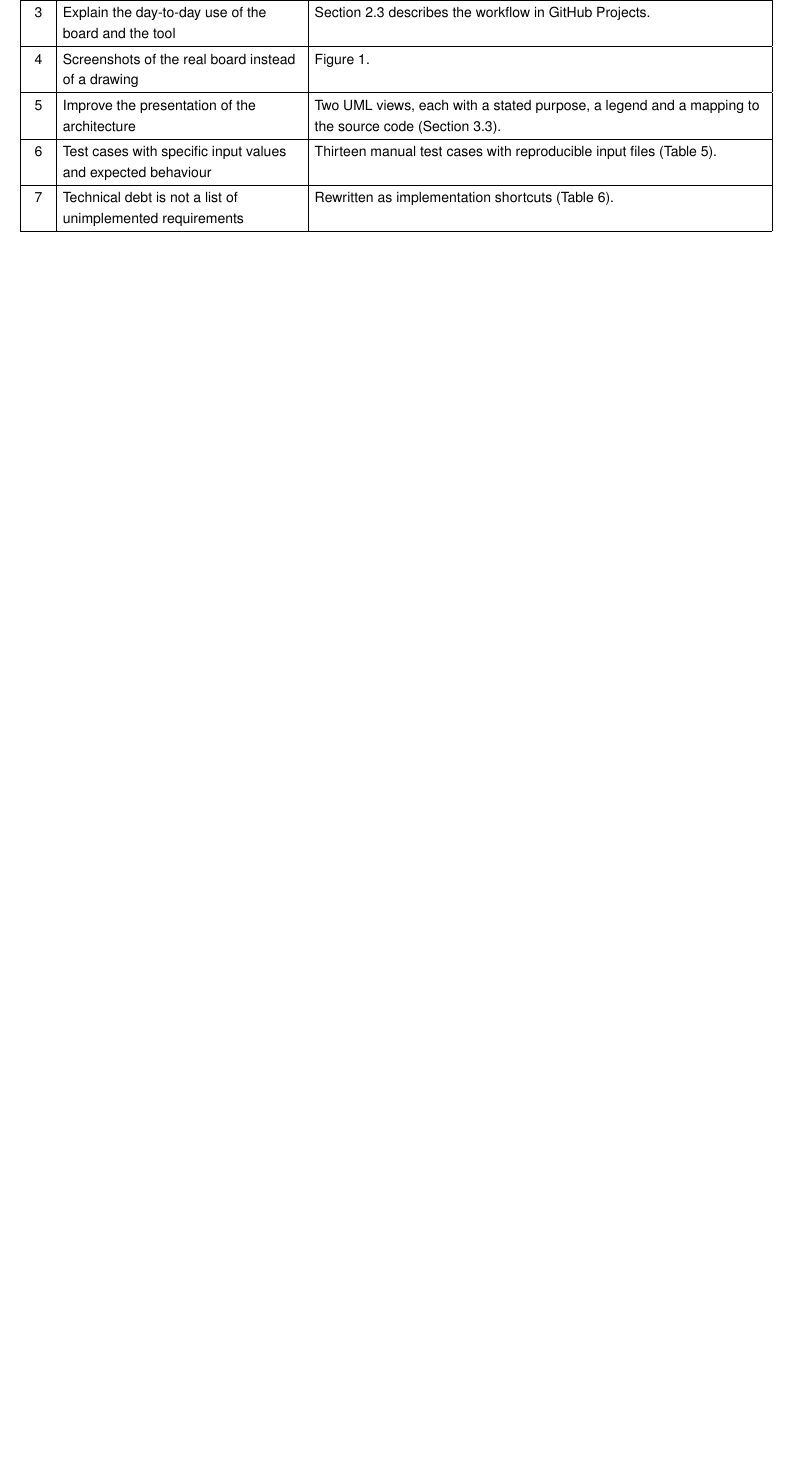
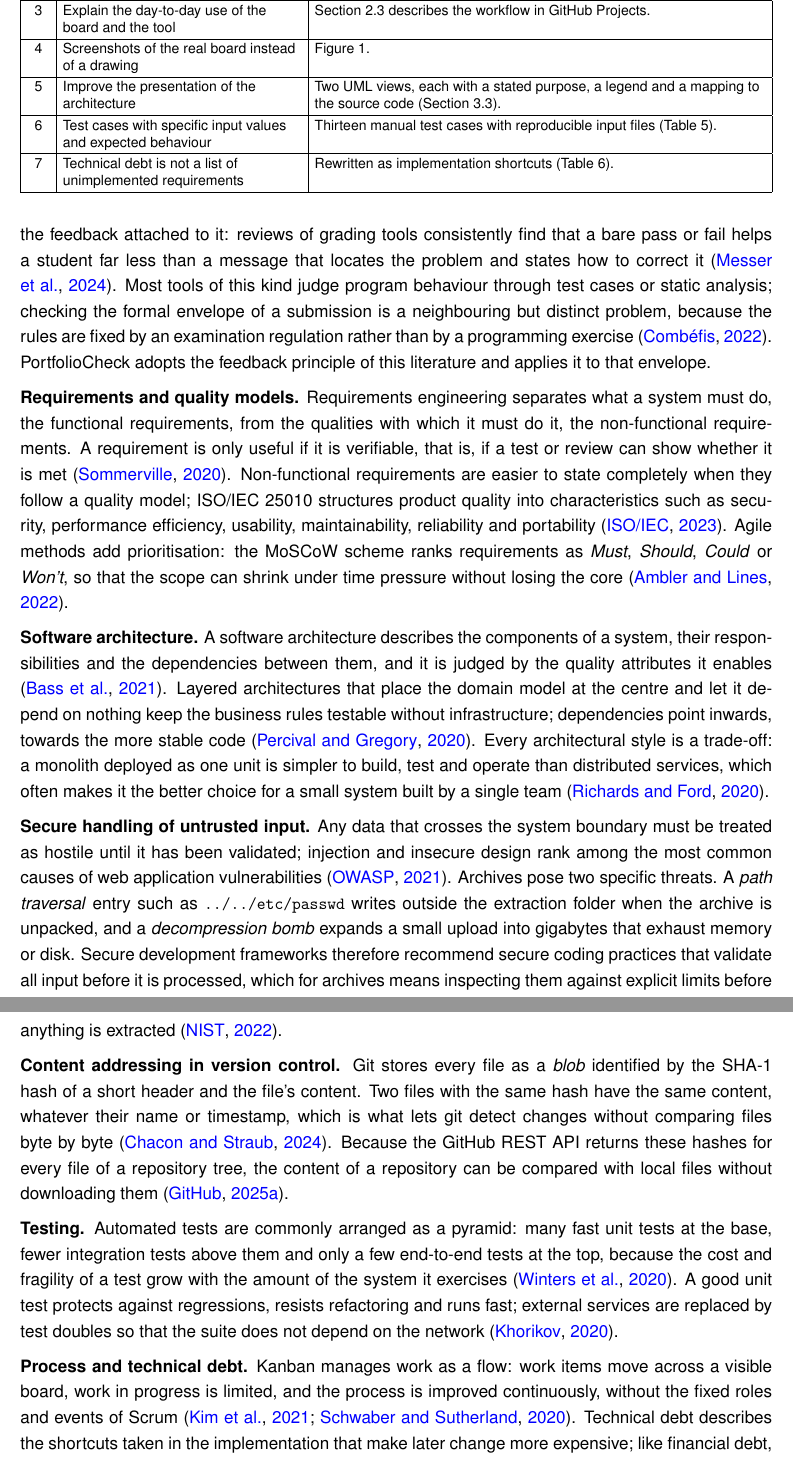
Before and after one commit to shivakondaru94-gif/portfoliocheck-DLMCSPSE01, a LaTeX document (docs/phase3/Kondaru-Siva_10243569_PSE_Project_Documentation.tex): part of page 7 of 30 before the commit and two parts of pages 7 and 8 of 31 after it, the two joined at a grey line, cut so that both start at the same text, the shorter picture padded with empty space. Compiled offline with pdfLaTeX.

Commit message:
Add a theoretical background section to the documentation
Section 1.3 summarises the concepts the design rests on: automated
assessment and feedback, requirements and quality models, software
architecture, secure handling of untrusted input, content addressing in
git, testing, and Kanban with technical debt.

Co-Authored-By: Claude Opus 5.5 <noreply@anthropic.com>

```diff
--- a/docs/phase3/Kondaru-Siva_10243569_PSE_Project_Documentation.tex
+++ b/docs/phase3/Kondaru-Siva_10243569_PSE_Project_Documentation.tex
@@ -278,0 +291,67 @@ portfolio phases \citep{Bass2021}.
+verdict than on the feedback attached to it: reviews of grading tools
+consistently find that a bare pass or fail helps a student far less than a
+message that locates the problem and states how to correct it
+\citep{Messer2024}. Most tools of this kind judge program behaviour through test
+cases or static analysis; checking the formal envelope of a submission is a
+neighbouring but distinct problem, because the rules are fixed by an
+examination regulation rather than by a programming exercise
+\citep{Combefis2022}. PortfolioCheck adopts the feedback principle of this
+literature and applies it to that envelope.
+
+\textbf{Requirements and quality models.} Requirements engineering separates
+what a system must do, the functional requirements, from the qualities with
+which it must do it, the non-functional requirements. A requirement is only
+useful if it is verifiable, that is, if a test or review can show whether it is
+met \citep{Sommerville2020}. Non-functional requirements are easier to state
+completely when they follow a quality model; ISO/IEC 25010 structures product
+quality into characteristics such as security, performance efficiency,
+usability, maintainability, reliability and portability
+\citep{ISO25010}. Agile methods add prioritisation: the MoSCoW scheme ranks
+requirements as \textit{Must}, \textit{Should}, \textit{Could} or
+\textit{Won't}, so that the scope can shrink under time pressure without losing
+the core \citep{Ambler2022}.
+
+\textbf{Software architecture.} A software architecture describes the
+components of a system, their responsibilities and the dependencies between
+them, and it is judged by the quality attributes it enables
+\citep{Bass2021}. Layered architectures that place the domain model at the
+centre and let it depend on nothing keep the business rules testable without
+infrastructure; dependencies point inwards, towards the more stable code
+\citep{Percival2020}. Every architectural style is a trade-off: a monolith
+deployed as one unit is simpler to build, test and operate than distributed
+services, which often makes it the better choice for a small system built by a
+single team \citep{Richards2020}.
+
+\textbf{Secure handling of untrusted input.} Any data that crosses the system
+boundary must be treated as hostile until it has been validated; injection and
+insecure design rank among the most common causes of web application
+vulnerabilities \citep{OWASP2021}. Archives pose two specific threats. A
+\textit{path traversal} entry such as \texttt{../../etc/passwd} writes outside
+the extraction folder when the archive is unpacked, and a
+\textit{decompression bomb} expands a small upload into gigabytes that exhaust
+memory or disk. Secure development frameworks therefore recommend secure coding
+practices that validate all input before it is processed, which for archives
+means inspecting them against explicit limits before anything is extracted
+\citep{NIST2022}.
+
+\textbf{Content addressing in version control.} Git stores every file as a
+\textit{blob} identified by the SHA-1 hash of a short header and the file's
+content. Two files with the same hash have the same content, whatever their name
+or timestamp, which is what lets git detect changes without comparing files
+byte by byte \citep{Chacon2024}. Because the GitHub REST API returns these
+hashes for every file of a repository tree, the content of a repository can be
+compared with local files without downloading them \citep{GitHubAPI2025}.
+
+\textbf{Testing.} Automated tests are commonly arranged as a pyramid: many fast
+unit tests at the base, fewer integration tests above them and only a few
+end-to-end tests at the top, because the cost and fragility of a test grow with
+the amount of the system it exercises \citep{Winters2020}. A good unit test
+protects against regressions, resists refactoring and runs fast; external
+services are replaced by test doubles so that the suite does not depend on the
+network \citep{Khorikov2020}.
+
+\textbf{Process and technical debt.} Kanban manages work as a flow: work items
+move across a visible board, work in progress is limited, and the process is
+improved continuously, without the fixed roles and events of Scrum
+\citep{Kim2021, Schwaber2020}. Technical debt describes the shortcuts taken in
+the implementation that make later change more expensive; like financial debt,
```
Also changed, not shown: docs/phase3/Kondaru-Siva_10243569_PSE_Project_Documentation.tex (21 more changed lines), 1 other file.
